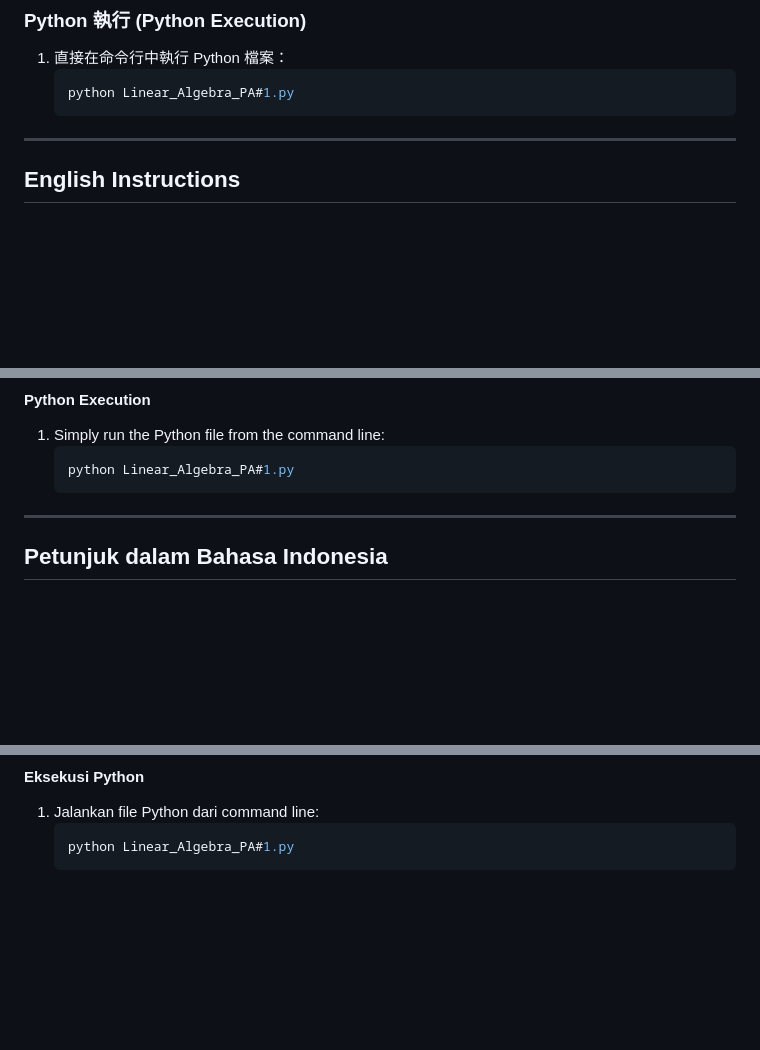
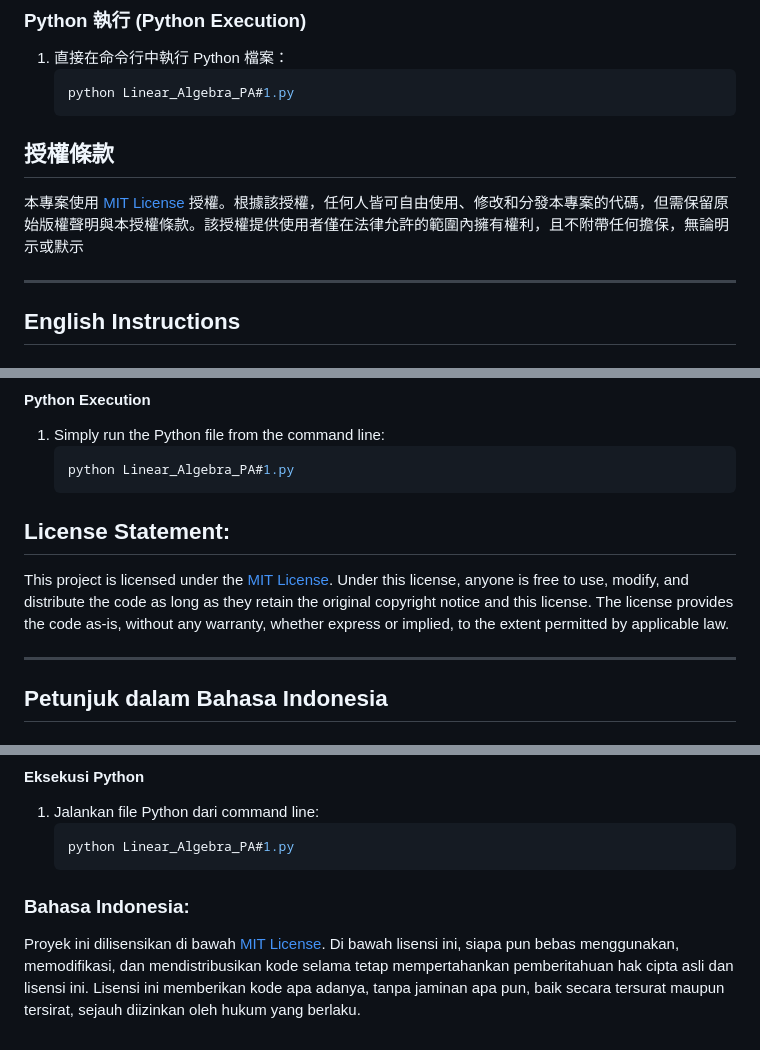
Before and after one commit to Yucheng0208/NTUT-Linear-Algebra-Course, a Markdown page: README.md, 3 parts joined by grey strips. Drawn GitHub-style; blank space fills up the shorter version.

````diff
--- a/README.md
+++ b/README.md
@@ -78,6 +78,8 @@
    ```bash
    python Linear_Algebra_PA#1.py
    ```
+## 授權條款
+本專案使用 [MIT License](https://opensource.org/licenses/MIT) 授權。根據該授權，任何人皆可自由使用、修改和分發本專案的代碼，但需保留原始版權聲明與本授權條款。該授權提供使用者僅在法律允許的範圍內擁有權利，且不附帶任何擔保，無論明示或默示
 
 ---
 
@@ -154,6 +156,8 @@ Content pending.
    ```bash
    python Linear_Algebra_PA#1.py
    ```
+## License Statement:
+This project is licensed under the [MIT License](https://opensource.org/licenses/MIT). Under this license, anyone is free to use, modify, and distribute the code as long as they retain the original copyright notice and this license. The license provides the code as-is, without any warranty, whether express or implied, to the extent permitted by applicable law.
 
 ---
 
@@ -228,3 +232,6 @@ Konten menunggu。
    ```bash
    python Linear_Algebra_PA#1.py
    ```
+
+### Bahasa Indonesia:
+Proyek ini dilisensikan di bawah [MIT License](https://opensource.org/licenses/MIT). Di bawah lisensi ini, siapa pun bebas menggunakan, memodifikasi, dan mendistribusikan kode selama tetap mempertahankan pemberitahuan hak cipta asli dan lisensi ini. Lisensi ini memberikan kode apa adanya, tanpa jaminan apa pun, baik secara tersurat maupun tersirat, sejauh diizinkan oleh hukum yang berlaku.
````
